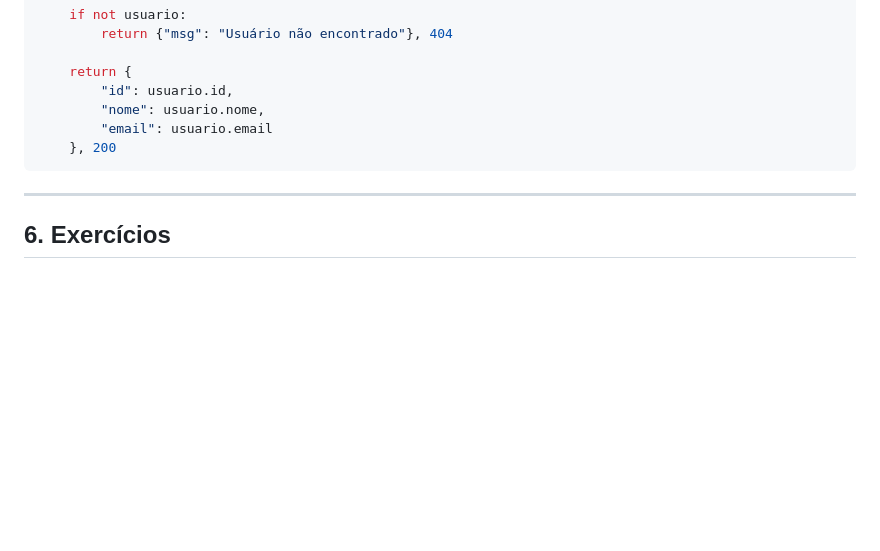
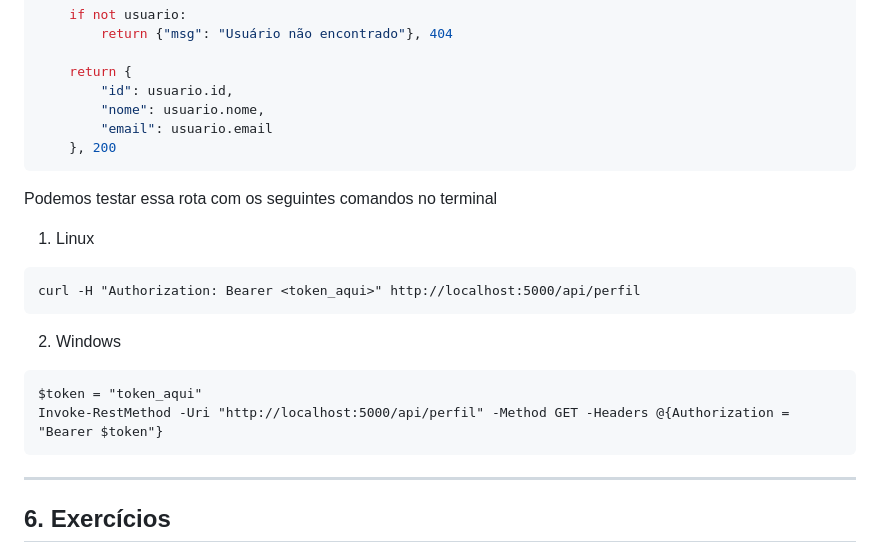
Before and after one commit to ProfHodrigo/Backend_Flask, a Markdown page: aulas/Aula 8.md, the part around the change. Drawn GitHub-style; blank space fills up the shorter version.

Commit message:
Aula 8 - Correções

````diff
--- a/aulas/Aula 8.md
+++ b/aulas/Aula 8.md
@@ -106,6 +106,18 @@ def api_perfil():
     }, 200
 ```
 
+Podemos testar essa rota com os seguintes comandos no terminal
+1. Linux
+```
+curl -H "Authorization: Bearer <token_aqui>" http://localhost:5000/api/perfil
+```
+
+2. Windows
+```
+$token = "token_aqui"
+Invoke-RestMethod -Uri "http://localhost:5000/api/perfil" -Method GET -Headers @{Authorization = "Bearer $token"}
+```
+
 ---
 
 ## 6. Exercícios
````
